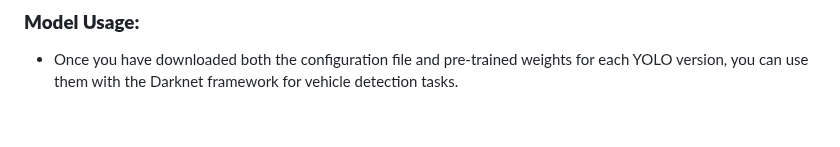
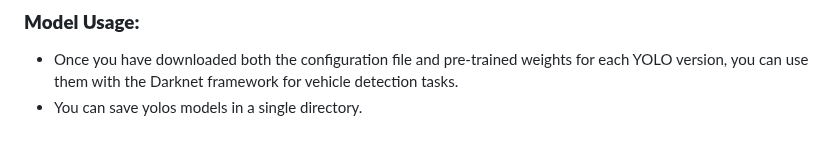
Before and after one commit to C-Gongja/CV_vehicle_counter, a Markdown page: README.md, the part around the change. GitHub-like rendering.

```diff
--- a/README.md
+++ b/README.md
@@ -85,3 +85,4 @@ This repository contains the configuration files and pre-trained weights for YOL
 
 ### **Model Usage:**
    - Once you have downloaded both the configuration file and pre-trained weights for each YOLO version, you can use them with the Darknet framework for vehicle detection tasks.
+   - You can save yolos models in a single directory.
```
